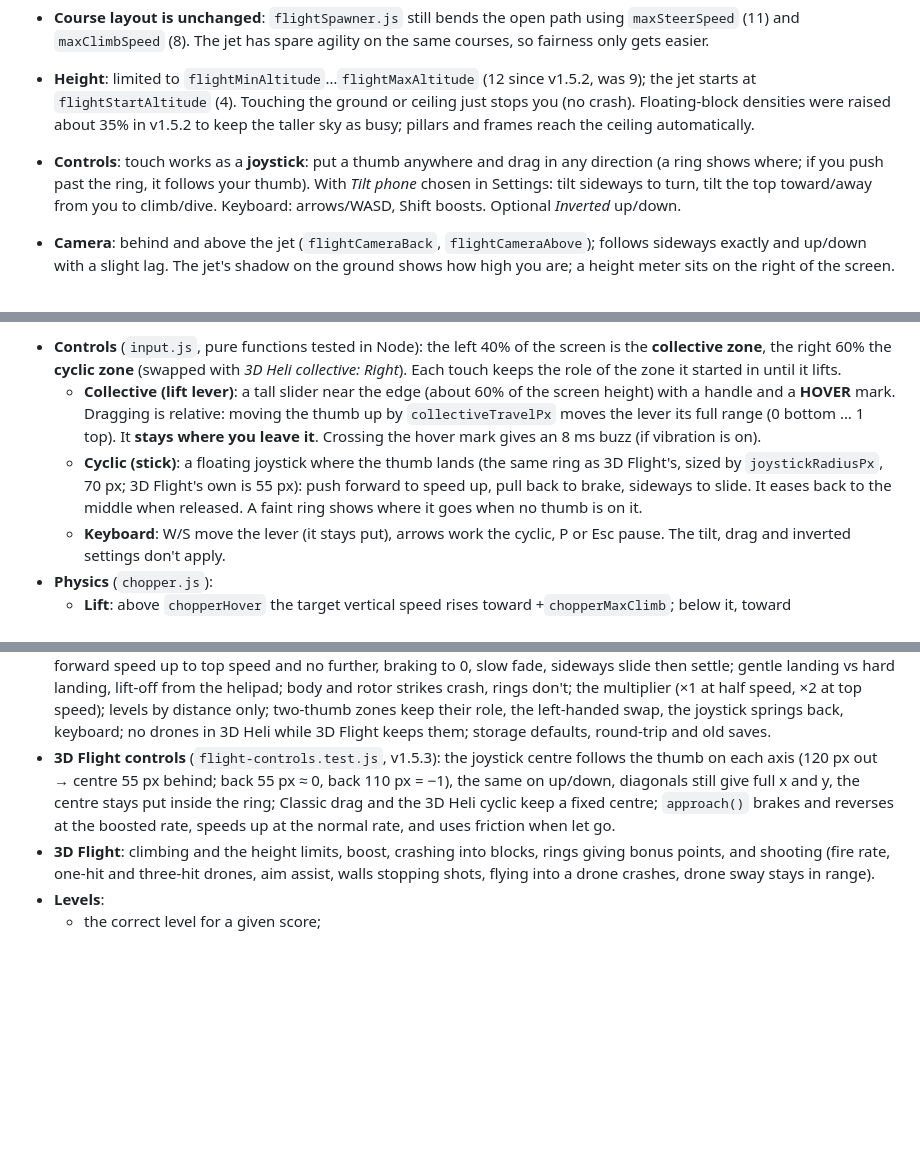
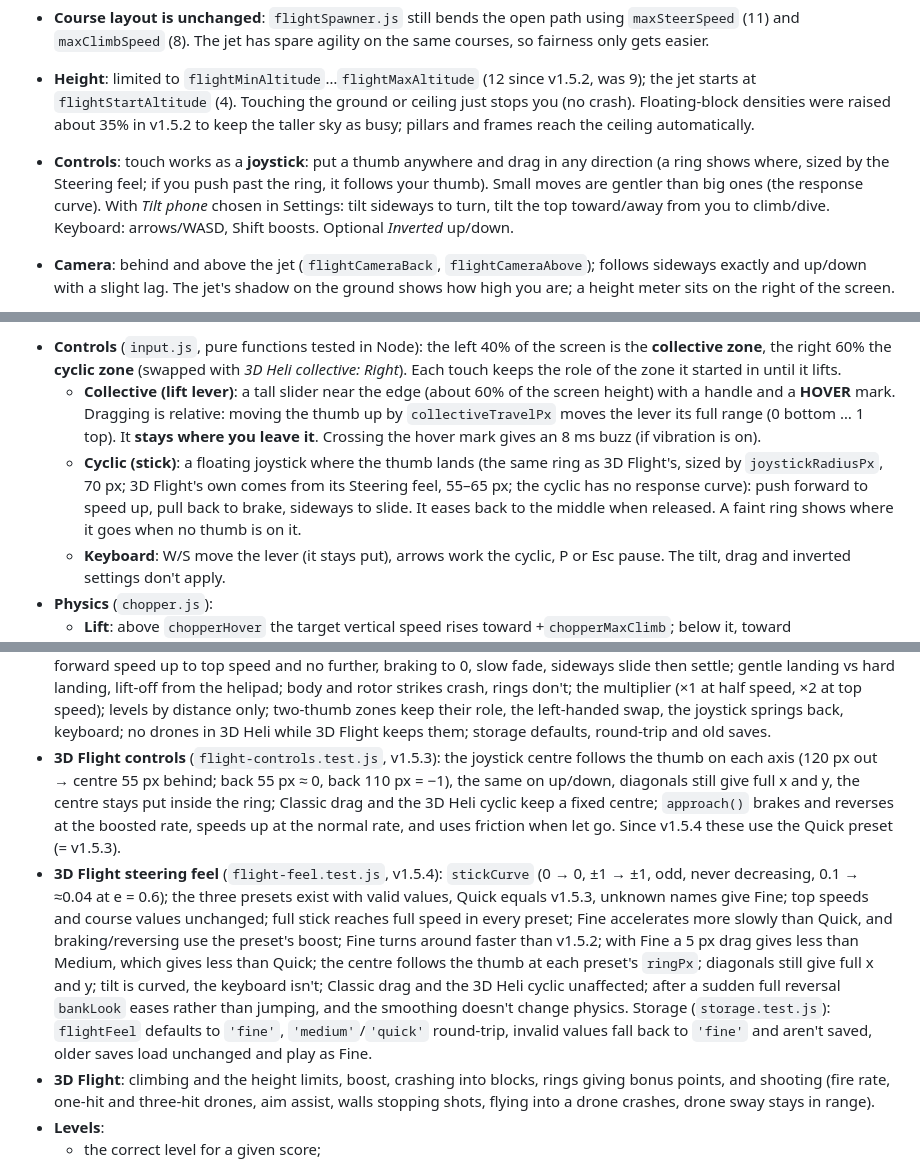
Before and after one commit to jspenc111-stack/swerve, a Markdown page: SPEC.md, 3 parts joined by grey strips. GitHub-like rendering; blank space fills up the shorter version.

```diff
--- a/SPEC.md
+++ b/SPEC.md
@@ -120,6 +145,6 @@ A second way to play, picked on the start screen. Same levels, names, colors, ef
 - **Course layout is unchanged**: `flightSpawner.js` still bends the open path using `maxSteerSpeed` (11) and `maxClimbSpeed` (8). The jet has spare agility on the same courses, so fairness only gets easier.
 - **Height**: limited to `flightMinAltitude`…`flightMaxAltitude` (12 since v1.5.2, was 9); the jet starts at `flightStartAltitude` (4). Touching the ground or ceiling just stops you (no crash). Floating-block densities were raised about 35% in v1.5.2 to keep the taller sky as busy; pillars and frames reach the ceiling automatically.
-- **Controls**: touch works as a **joystick**: put a thumb anywhere and drag in any direction (a ring shows where; if you push past the ring, it follows your thumb). With *Tilt phone* chosen in Settings: tilt sideways to turn, tilt the top toward/away from you to climb/dive. Keyboard: arrows/WASD, Shift boosts. Optional *Inverted* up/down.
+- **Controls**: touch works as a **joystick**: put a thumb anywhere and drag in any direction (a ring shows where, sized by the Steering feel; if you push past the ring, it follows your thumb). Small moves are gentler than big ones (the response curve). With *Tilt phone* chosen in Settings: tilt sideways to turn, tilt the top toward/away from you to climb/dive. Keyboard: arrows/WASD, Shift boosts. Optional *Inverted* up/down.
 - **Camera**: behind and above the jet (`flightCameraBack`, `flightCameraAbove`); follows sideways exactly and up/down with a slight lag. The jet's shadow on the ground shows how high you are; a height meter sits on the right of the screen.
 - **The jet**: a low-poly fighter (rounded fuselage, swept wings with colored tips, canards, twin angled tail fins, tail planes, glass canopy), metallic silver tinted by the level's ship color with accent parts in that color. Flat-shaded faces lit from above. It rolls into turns (`flightRollDeg`), pitches when climbing/diving (`flightPitchDeg`), has an afterburner (orange, blue-white when boosting) and navigation lights (red left, green right, white strobe).
 - **Obstacles** (`flightSpawner.js`), set per level in `config.js` under `flight`:
@@ -181,7 +206,7 @@ A fourth way to play (added in v1.5.0; full details in `specs/CHANGE-SPEC-v1.5.m
 
 - **Controls** (`input.js`, pure functions tested in Node): the left 40% of the screen is the **collective zone**, the right 60% the **cyclic zone** (swapped with *3D Heli collective: Right*). Each touch keeps the role of the zone it started in until it lifts.
   - **Collective (lift lever)**: a tall slider near the edge (about 60% of the screen height) with a handle and a **HOVER** mark. Dragging is relative: moving the thumb up by `collectiveTravelPx` moves the lever its full range (0 bottom … 1 top). It **stays where you leave it**. Crossing the hover mark gives an 8 ms buzz (if vibration is on).
-  - **Cyclic (stick)**: a floating joystick where the thumb lands (the same ring as 3D Flight's, sized by `joystickRadiusPx`, 70 px; 3D Flight's own is 55 px): push forward to speed up, pull back to brake, sideways to slide. It eases back to the middle when released. A faint ring shows where it goes when no thumb is on it.
+  - **Cyclic (stick)**: a floating joystick where the thumb lands (the same ring as 3D Flight's, sized by `joystickRadiusPx`, 70 px; 3D Flight's own comes from its Steering feel, 55–65 px; the cyclic has no response curve): push forward to speed up, pull back to brake, sideways to slide. It eases back to the middle when released. A faint ring shows where it goes when no thumb is on it.
   - **Keyboard**: W/S move the lever (it stays put), arrows work the cyclic, P or Esc pause. The tilt, drag and inverted settings don't apply.
 - **Physics** (`chopper.js`):
   - **Lift**: above `chopperHover` the target vertical speed rises toward +`chopperMaxClimb`; below it, toward −`chopperMaxSink`, in proportion to the lever's distance from hover. The real vertical speed eases toward the target (`chopperClimbEase`), so it feels floaty and heavy. The ceiling (`chopperMaxAltitude`, 9) just stops the climb. 3D Heli has its own ceiling since v1.5.2: `chopperConfig()` builds its course for `chopperMaxAltitude` and uses each level's `chopperDensity` for floating blocks, so its courses are exactly as before while 3D Flight's sky is taller. The altimeter uses the same ceiling.
@@ -407,7 +432,8 @@ These test the pure-logic modules.
 - **Helicopter** (`heli.test.js`): climb and drop, vertical speed clamp, speed by level/lap/within a level, crashes on the ceiling, floor, a block, spike and gate, rotor near-misses don't crash, gems count once, nothing moves before the first hold, frame-time cap.
 - **3D Heli fairness** (`chopper-fairness.test.js`): for every level, laps 1–3 and 20 seeds: the 3D Flight reachable sweep with the chopper settings and its whole hitbox (rotor included), every ring flyable, no drones; the hitbox (rotor included) fits within 80% of the minimum gap; the autopilot survives 2 minutes at top speed with only the lever and stick (and once with uneven frame times).
 - **3D Heli** (`chopper.test.js`): the lever stays put; above hover climbs, at hover holds, below sinks; climbing eases; forward speed up to top speed and no further, braking to 0, slow fade, sideways slide then settle; gentle landing vs hard landing, lift-off from the helipad; body and rotor strikes crash, rings don't; the multiplier (×1 at half speed, ×2 at top speed); levels by distance only; two-thumb zones keep their role, the left-handed swap, the joystick springs back, keyboard; no drones in 3D Heli while 3D Flight keeps them; storage defaults, round-trip and old saves.
-- **3D Flight controls** (`flight-controls.test.js`, v1.5.3): the joystick centre follows the thumb on each axis (120 px out → centre 55 px behind; back 55 px ≈ 0, back 110 px = −1), the same on up/down, diagonals still give full x and y, the centre stays put inside the ring; Classic drag and the 3D Heli cyclic keep a fixed centre; `approach()` brakes and reverses at the boosted rate, speeds up at the normal rate, and uses friction when let go.
+- **3D Flight controls** (`flight-controls.test.js`, v1.5.3): the joystick centre follows the thumb on each axis (120 px out → centre 55 px behind; back 55 px ≈ 0, back 110 px = −1), the same on up/down, diagonals still give full x and y, the centre stays put inside the ring; Classic drag and the 3D Heli cyclic keep a fixed centre; `approach()` brakes and reverses at the boosted rate, speeds up at the normal rate, and uses friction when let go. Since v1.5.4 these use the Quick preset (= v1.5.3).
+- **3D Flight steering feel** (`flight-feel.test.js`, v1.5.4): `stickCurve` (0 → 0, ±1 → ±1, odd, never decreasing, 0.1 → ≈0.04 at e = 0.6); the three presets exist with valid values, Quick equals v1.5.3, unknown names give Fine; top speeds and course values unchanged; full stick reaches full speed in every preset; Fine accelerates more slowly than Quick, and braking/reversing use the preset's boost; Fine turns around faster than v1.5.2; with Fine a 5 px drag gives less than Medium, which gives less than Quick; the centre follows the thumb at each preset's `ringPx`; diagonals still give full x and y; tilt is curved, the keyboard isn't; Classic drag and the 3D Heli cyclic unaffected; after a sudden full reversal `bankLook` eases rather than jumping, and the smoothing doesn't change physics. Storage (`storage.test.js`): `flightFeel` defaults to `'fine'`, `'medium'`/`'quick'` round-trip, invalid values fall back to `'fine'` and aren't saved, older saves load unchanged and play as Fine.
 - **3D Flight**: climbing and the height limits, boost, crashing into blocks, rings giving bonus points, and shooting (fire rate, one-hit and three-hit drones, aim assist, walls stopping shots, flying into a drone crashes, drone sway stays in range).
 - **Levels**:
   - the correct level for a given score;
```
Also changed, not shown: other parts of SPEC.md (+28 -3 lines), README.md (+1 -0 lines).
